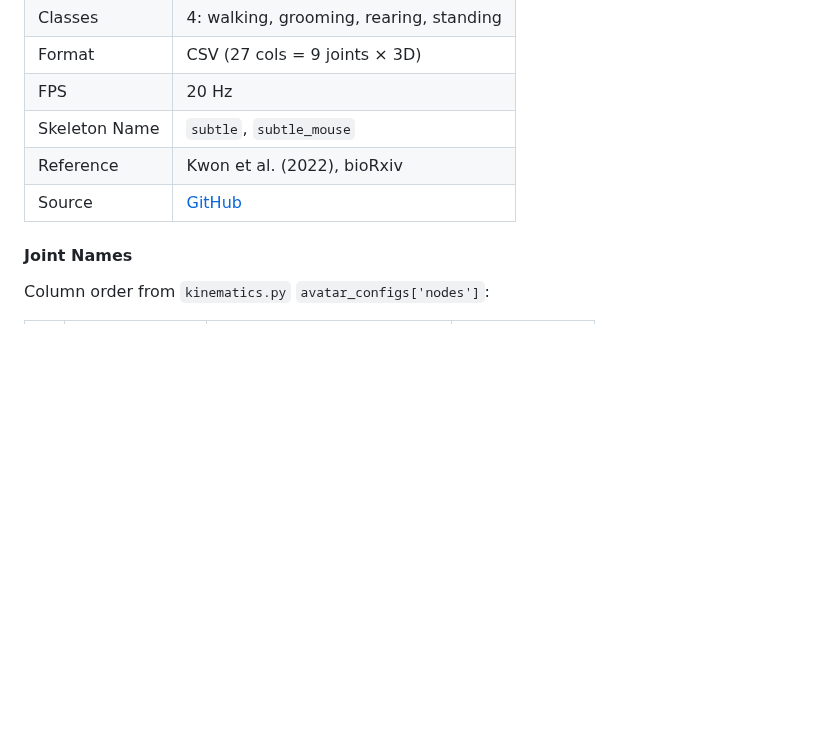
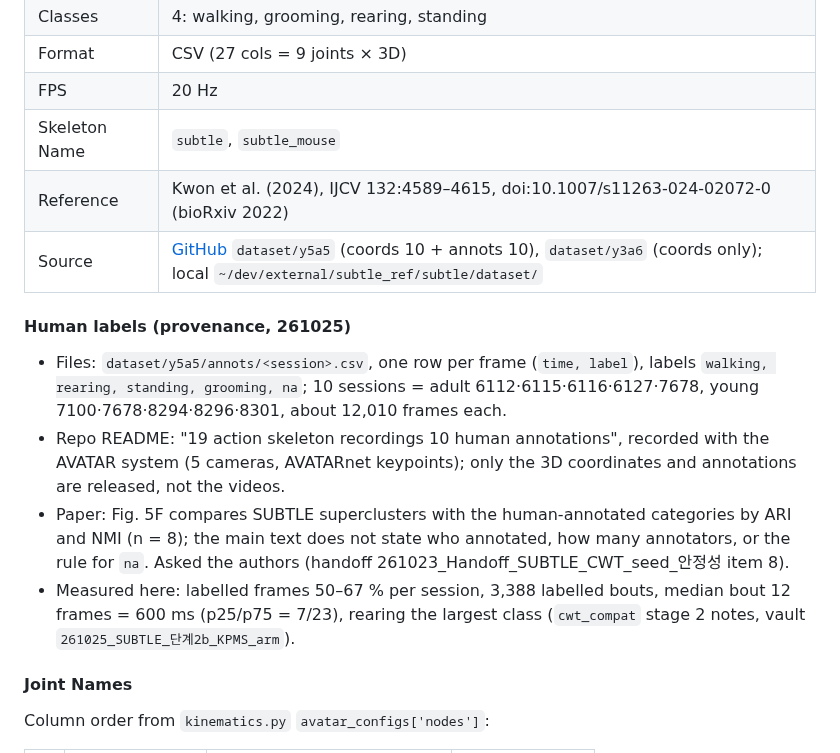
Before and after one commit to kafkapple/behavior-lab, a Markdown page: docs/datasets.md, the part around the change. Rendered like a GitHub page; blank space fills up the shorter version.

Commit message:
datasets: SUBTLE y5a5 human-label provenance (files, README counts, paper Fig. 5F, measured bout statistics), IJCV reference
Co-Authored-By: Claude Fable 5.1 <noreply@anthropic.com>

```diff
--- a/docs/datasets.md
+++ b/docs/datasets.md
@@ -152,8 +152,15 @@
 | Format | CSV (27 cols = 9 joints × 3D) |
 | FPS | 20 Hz |
 | Skeleton Name | `subtle`, `subtle_mouse` |
-| Reference | Kwon et al. (2022), bioRxiv |
-| Source | [GitHub](https://github.com/jeakwon/subtle) |
+| Reference | Kwon et al. (2024), IJCV 132:4589–4615, doi:10.1007/s11263-024-02072-0 (bioRxiv 2022) |
+| Source | [GitHub](https://github.com/jeakwon/subtle) `dataset/y5a5` (coords 10 + annots 10), `dataset/y3a6` (coords only); local `~/dev/external/subtle_ref/subtle/dataset/` |
+
+#### Human labels (provenance, 261025)
+
+- Files: `dataset/y5a5/annots/<session>.csv`, one row per frame (`time, label`), labels `walking, rearing, standing, grooming, na`; 10 sessions = adult 6112·6115·6116·6127·7678, young 7100·7678·8294·8296·8301, about 12,010 frames each.
+- Repo README: "19 action skeleton recordings 10 human annotations", recorded with the AVATAR system (5 cameras, AVATARnet keypoints); only the 3D coordinates and annotations are released, not the videos.
+- Paper: Fig. 5F compares SUBTLE superclusters with the human-annotated categories by ARI and NMI (n = 8); the main text does not state who annotated, how many annotators, or the rule for `na`. Asked the authors (handoff 261023_Handoff_SUBTLE_CWT_seed_안정성 item 8).
+- Measured here: labelled frames 50–67 % per session, 3,388 labelled bouts, median bout 12 frames = 600 ms (p25/p75 = 7/23), rearing the largest class (`cwt_compat` stage 2 notes, vault `261025_SUBTLE_단계2b_KPMS_arm`).
 
 #### Joint Names
 
```
